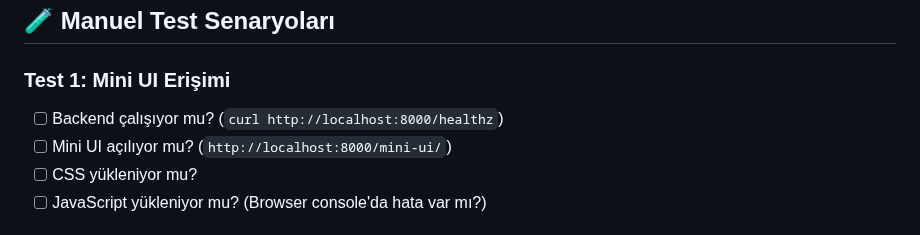
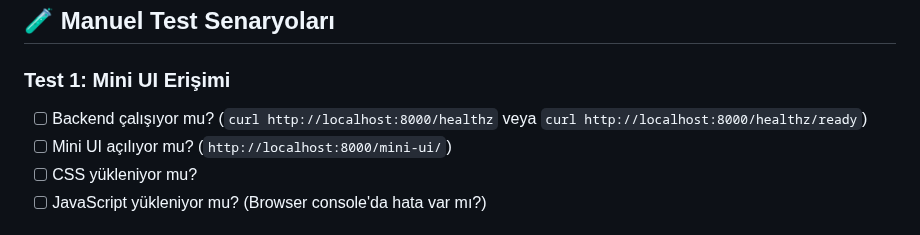
Before and after one commit to brdfb/dyn365hunterv3, a Markdown page: mini-ui/TEST-CHECKLIST.md, the part around the change. GitHub-like rendering.

```diff
--- a/mini-ui/TEST-CHECKLIST.md
+++ b/mini-ui/TEST-CHECKLIST.md
@@ -63,7 +63,7 @@
 ## 🧪 Manuel Test Senaryoları
 
 ### Test 1: Mini UI Erişimi
-- [ ] Backend çalışıyor mu? (`curl http://localhost:8000/healthz`)
+- [ ] Backend çalışıyor mu? (`curl http://localhost:8000/healthz` veya `curl http://localhost:8000/healthz/ready`)
 - [ ] Mini UI açılıyor mu? (`http://localhost:8000/mini-ui/`)
 - [ ] CSS yükleniyor mu?
 - [ ] JavaScript yükleniyor mu? (Browser console'da hata var mı?)
```
Also changed, not shown: mini-ui/README-mini-ui.md (+5 -0 lines).
